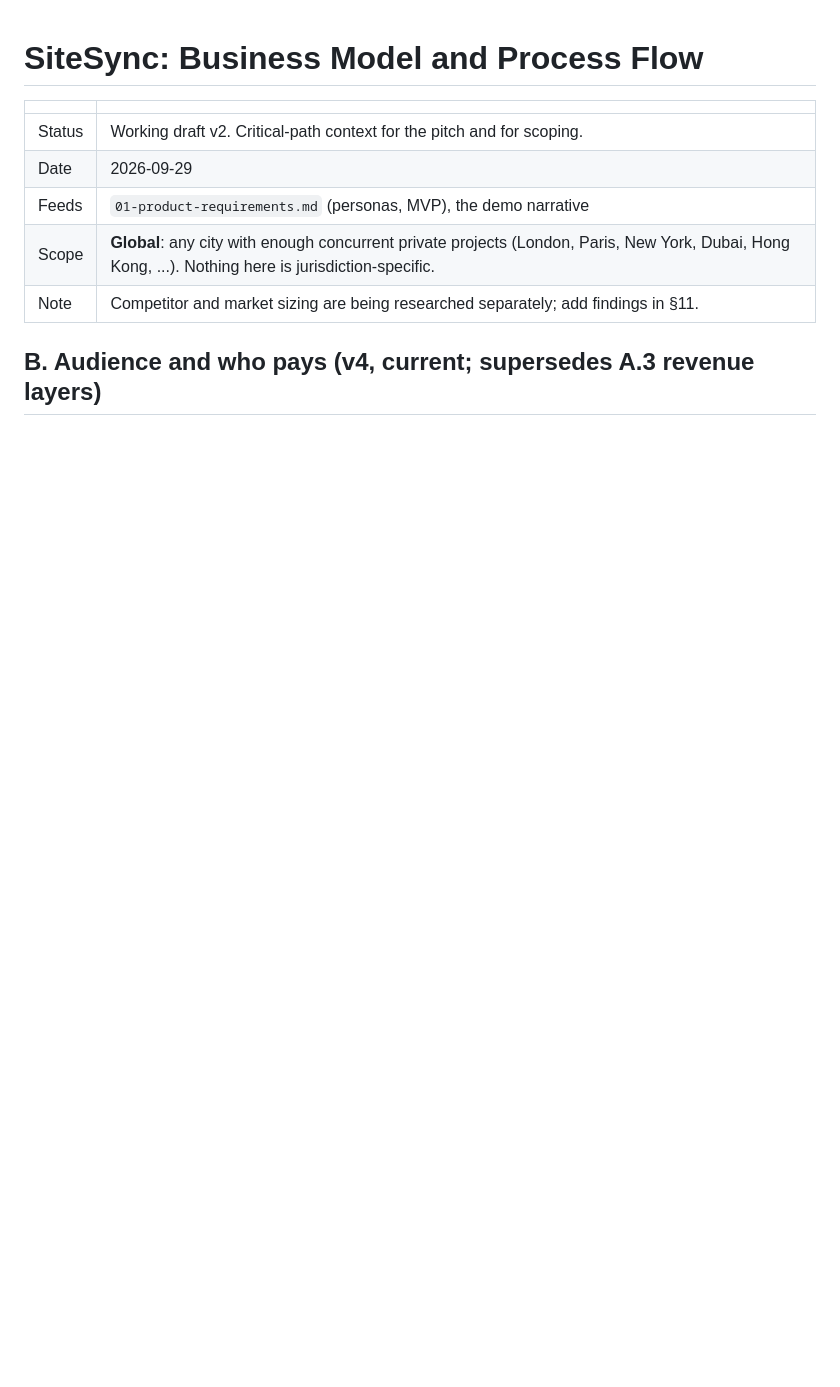
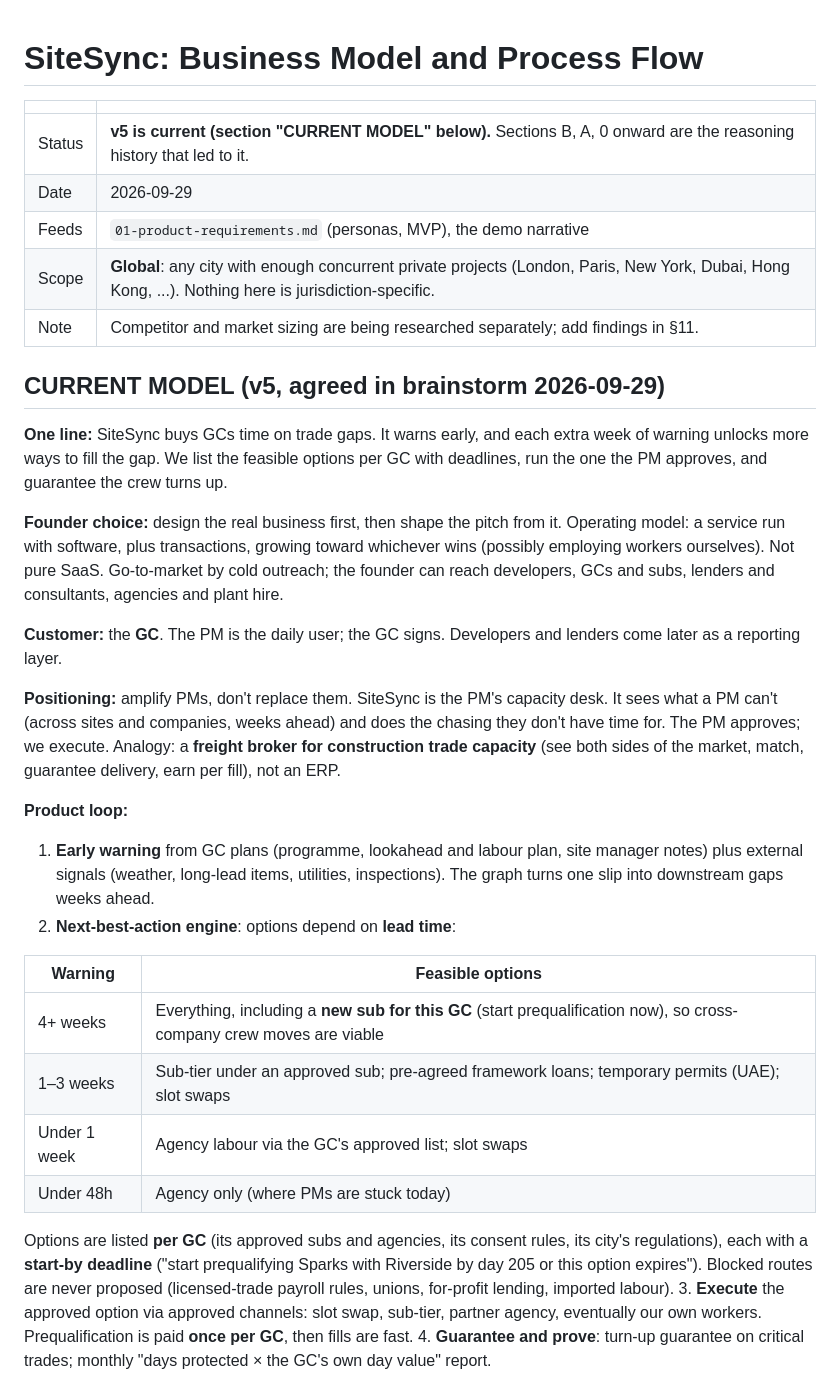
Before and after one commit to XijunZ/SiteSync, a Markdown page: docs/00-business-model.md, the part around one of its changes. Drawn GitHub-style; blank space fills up the shorter version.

Commit message:
Business model v5: GC capacity broker, lead-time-dependent next best actions (current model)
Co-Authored-By: Claude Opus 5.5 <noreply@anthropic.com>

```diff
--- a/docs/00-business-model.md
+++ b/docs/00-business-model.md
@@ -2,10 +2,34 @@
 
 | | |
 |---|---|
-| Status | Working draft v2. Critical-path context for the pitch and for scoping. |
+| Status | **v5 is current (section "CURRENT MODEL" below).** Sections B, A, 0 onward are the reasoning history that led to it. |
 | Date | 2026-09-29 |
 | Feeds | `01-product-requirements.md` (personas, MVP), the demo narrative |
 | Scope | **Global**: any city with enough concurrent private projects (London, Paris, New York, Dubai, Hong Kong, ...). Nothing here is jurisdiction-specific. |
 | Note | Competitor and market sizing are being researched separately; add findings in §11. |
 
-## B. Audience and who pays (v4, current; supersedes A.3 revenue layers)
+## CURRENT MODEL (v5, agreed in brainstorm 2026-09-29)
+
+**One line:** SiteSync buys GCs time on trade gaps. It warns early, and each extra week of warning unlocks more ways to fill the gap. We list the feasible options per GC with deadlines, run the one the PM approves, and guarantee the crew turns up.
+
+**Founder choice:** design the real business first, then shape the pitch from it. Operating model: a service run with software, plus transactions, growing toward whichever wins (possibly employing workers ourselves). Not pure SaaS. Go-to-market by cold outreach; the founder can reach developers, GCs and subs, lenders and consultants, agencies and plant hire.
+
+**Customer:** the **GC**. The PM is the daily user; the GC signs. Developers and lenders come later as a reporting layer.
+
+**Positioning:** amplify PMs, don't replace them. SiteSync is the PM's capacity desk. It sees what a PM can't (across sites and companies, weeks ahead) and does the chasing they don't have time for. The PM approves; we execute. Analogy: a **freight broker for construction trade capacity** (see both sides of the market, match, guarantee delivery, earn per fill), not an ERP.
+
+**Product loop:**
+1. **Early warning** from GC plans (programme, lookahead and labour plan, site manager notes) plus external signals (weather, long-lead items, utilities, inspections). The graph turns one slip into downstream gaps weeks ahead.
+2. **Next-best-action engine**: options depend on **lead time**:
+
+| Warning | Feasible options |
+|---|---|
+| 4+ weeks | Everything, including a **new sub for this GC** (start prequalification now), so cross-company crew moves are viable |
+| 1–3 weeks | Sub-tier under an approved sub; pre-agreed framework loans; temporary permits (UAE); slot swaps |
+| Under 1 week | Agency labour via the GC's approved list; slot swaps |
+| Under 48h | Agency only (where PMs are stuck today) |
+
+   Options are listed **per GC** (its approved subs and agencies, its consent rules, its city's regulations), each with a **start-by deadline** ("start prequalifying Sparks with Riverside by day 205 or this option expires"). Blocked routes are never proposed (licensed-trade payroll rules, unions, for-profit lending, imported labour).
+3. **Execute** the approved option via approved channels: slot swap, sub-tier, partner agency, eventually our own workers. Prequalification is paid **once per GC**, then fills are fast.
+4. **Guarantee and prove**: turn-up guarantee on critical trades; monthly "days protected × the GC's own day value" report.
+
```
Also changed, not shown: other parts of docs/00-business-model.md (+13 -0 lines).
